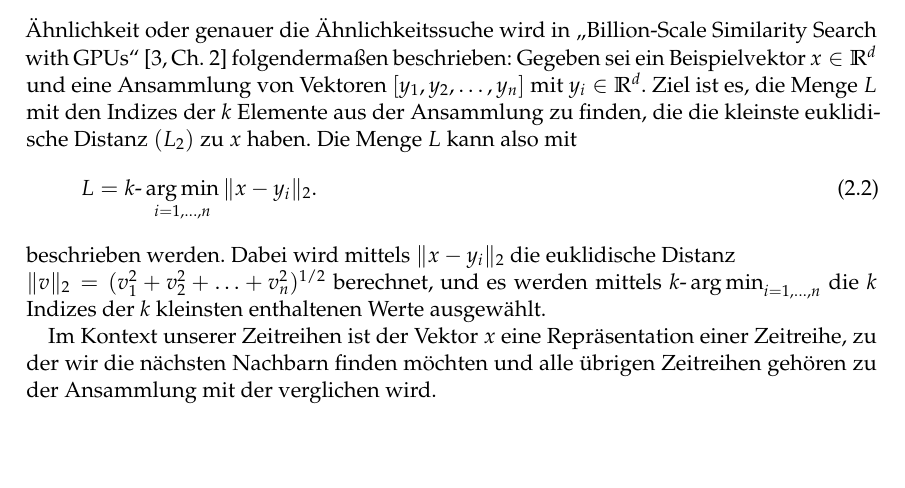
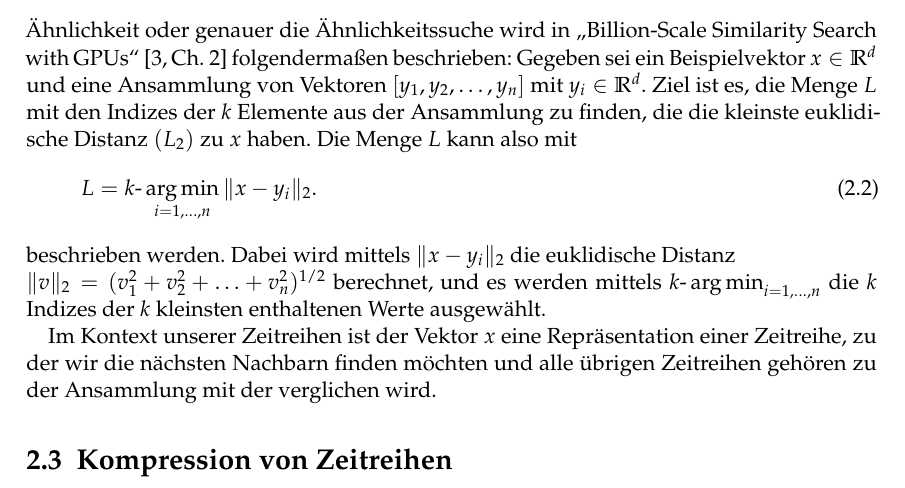
Before and after one commit to Gr3su/Bachelorarbeit, a LaTeX thesis (BacheloararbeitYannickGross/BachelorarbeitYannickGross.tex, which reads BacheloararbeitYannickGross/Chapters/TheoGrundlagen/Kompression.tex): part of page 14 of 25, cut so that both start at the same text. Compiled offline with pdfLaTeX.

Commit message:
kompressions kapitel hinzugefuegt

```diff
--- /dev/null
+++ b/BacheloararbeitYannickGross/Chapters/TheoGrundlagen/Kompression.tex
@@ -0,0 +1 @@
+\section{Kompression von Zeitreihen}
```
Also changed, not shown: BacheloararbeitYannickGross/Chapters/TheoGrundlagen/TheoGrundlagen.tex (+1 -0 lines).
